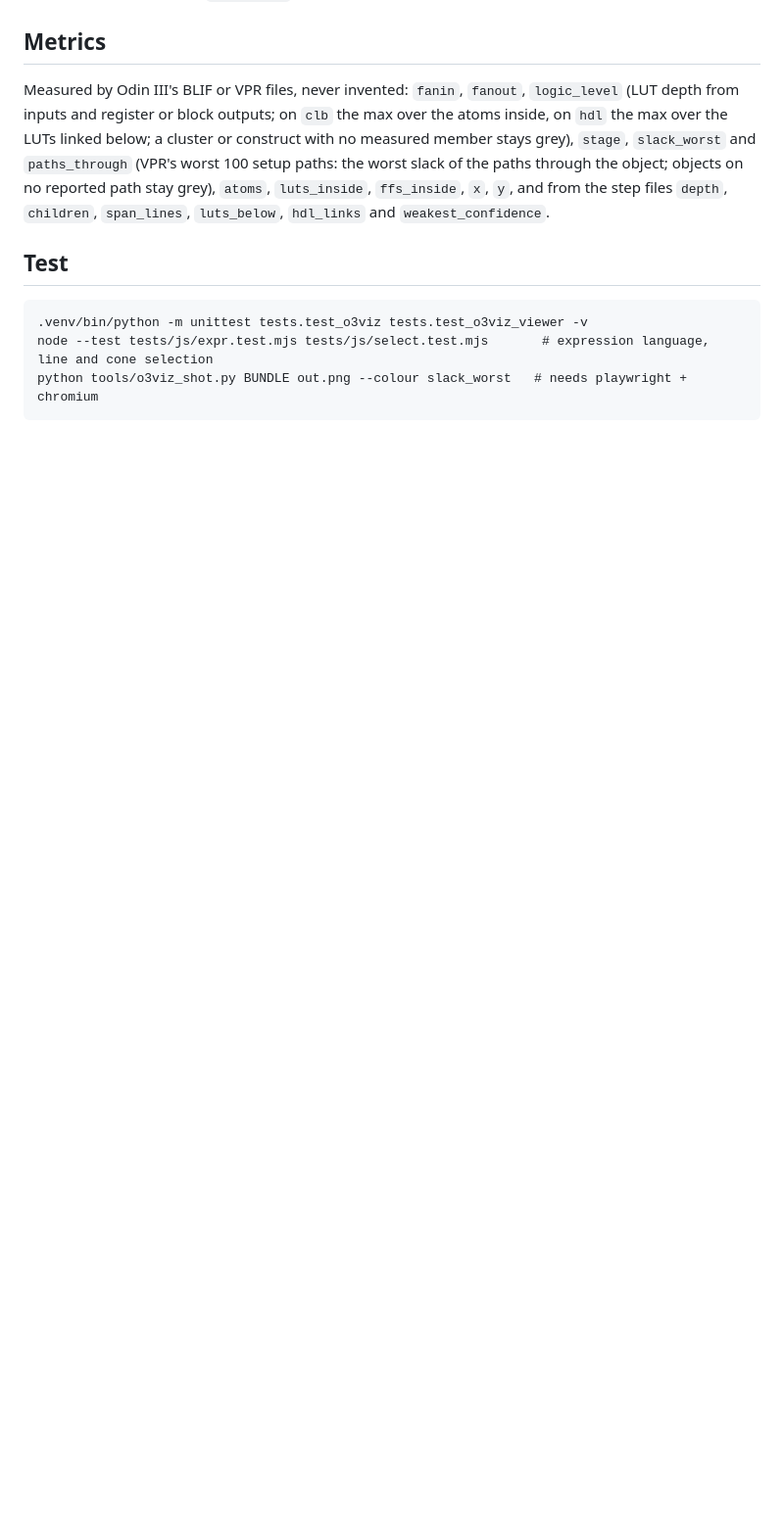
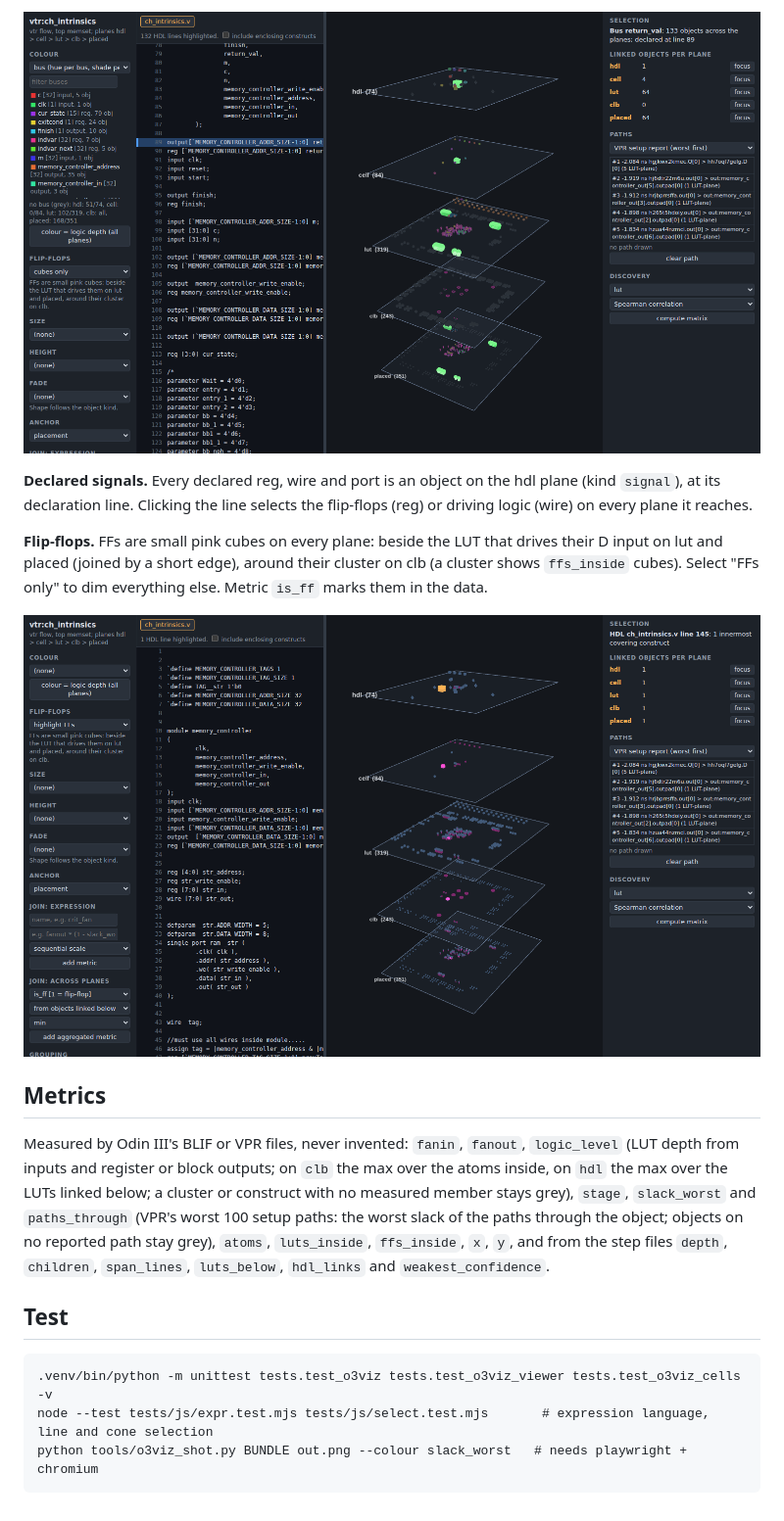
Before and after one commit to drpaj12/wyrd, a Markdown page: docs/user/viz.md, the part around one of its changes. Shown at 98% size. Rendered like a GitHub page; pictures changed too: docs/user/images/o3viz-m5-bus.png (added), docs/user/images/o3viz-m5-ff.png (added); blank space fills up the shorter version.

```diff
--- a/docs/user/viz.md
+++ b/docs/user/viz.md
@@ -128,3 +165,14 @@ is the one function `loadBundle` if a design of 100x this size needs it.
+![colour = bus, return_val selected](images/o3viz-m5-bus.png)
+
+**Declared signals.** Every declared reg, wire and port is an object on the hdl plane (kind `signal`), at its
+declaration line. Clicking the line selects the flip-flops (reg) or driving logic (wire) on every plane it reaches.
+
+**Flip-flops.** FFs are small pink cubes on every plane: beside the LUT that drives their D input on lut and placed
+(joined by a short edge), around their cluster on clb (a cluster shows `ffs_inside` cubes). Select "FFs only" to dim
+everything else. Metric `is_ff` marks them in the data.
+
+![flip-flops highlighted, exitcond declaration selected](images/o3viz-m5-ff.png)
+
 ## Metrics
 
 Measured by Odin III's BLIF or VPR files, never invented: `fanin`, `fanout`, `logic_level` (LUT depth from
@@ -136,6 +184,6 @@ worst slack of the paths through the object; objects on no reported path stay gr
 
 ## Test
 
-    .venv/bin/python -m unittest tests.test_o3viz tests.test_o3viz_viewer -v
+    .venv/bin/python -m unittest tests.test_o3viz tests.test_o3viz_viewer tests.test_o3viz_cells -v
     node --test tests/js/expr.test.mjs tests/js/select.test.mjs       # expression language, line and cone selection
     python tools/o3viz_shot.py BUNDLE out.png --colour slack_worst   # needs playwright + chromium
```
Also changed, not shown: other parts of docs/user/viz.md (+37 -0 lines), docs/user/images/o3viz-m5-tiers.png (added), 5 other files.
